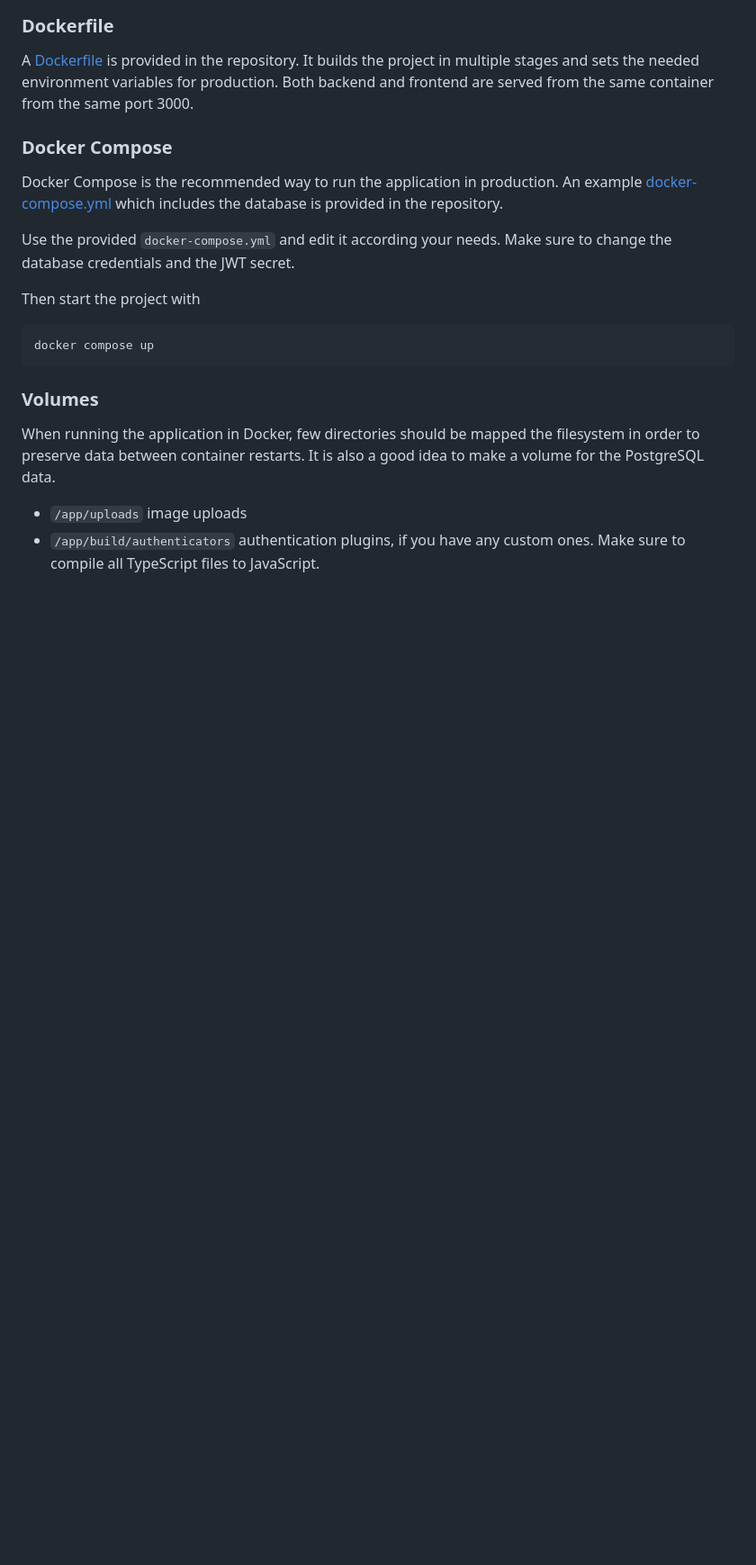
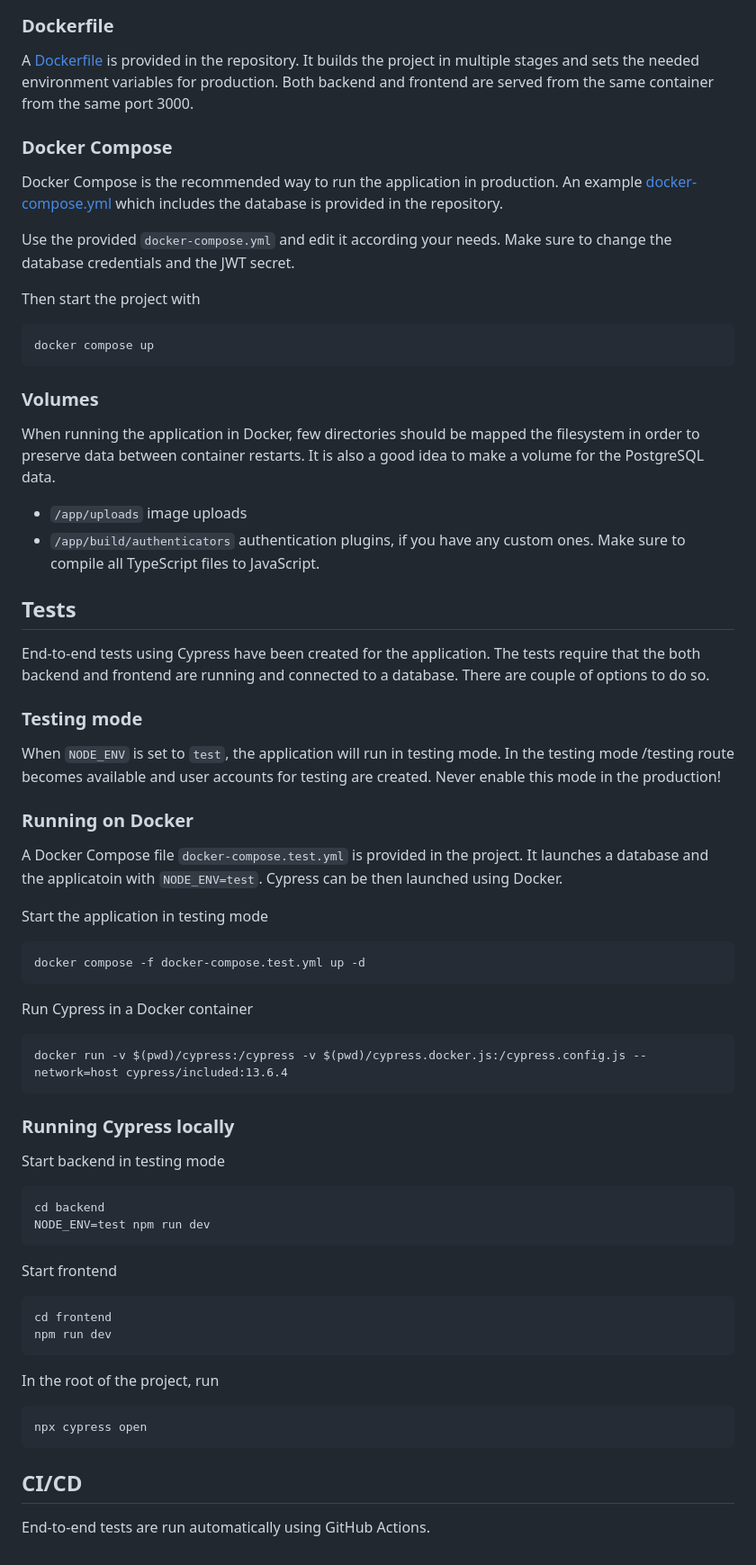
Before and after one commit to lukxsx/auction-platform, a Markdown page: README.md, the part around one of its changes. Shown at 90% size. Drawn GitHub-style; blank space fills up the shorter version.

```diff
--- a/README.md
+++ b/README.md
@@ -96,3 +100,42 @@ It is also a good idea to make a volume for the PostgreSQL data.
 
 * `/app/uploads` image uploads
 * `/app/build/authenticators` authentication plugins, if you have any custom ones. Make sure to compile all TypeScript files to JavaScript.
+
+## Tests
+End-to-end tests using Cypress have been created for the application. The tests require
+that the both backend and frontend are running and connected to a database. There are
+couple of options to do so.
+
+### Testing mode
+When `NODE_ENV` is set to `test`, the application will run in testing mode. In the testing mode /testing route becomes available and user accounts for testing are created.
+Never enable this mode in the production!
+
+### Running on Docker
+A Docker Compose file `docker-compose.test.yml` is provided in the project. It launches
+a database and the applicatoin with `NODE_ENV=test`. Cypress can be then launched using Docker.
+
+Start the application in testing mode
+
+    docker compose -f docker-compose.test.yml up -d
+
+Run Cypress in a Docker container
+
+    docker run -v $(pwd)/cypress:/cypress -v $(pwd)/cypress.docker.js:/cypress.config.js --network=host cypress/included:13.6.4
+
+### Running Cypress locally
+Start backend in testing mode
+
+    cd backend
+    NODE_ENV=test npm run dev
+
+Start frontend
+
+    cd frontend
+    npm run dev
+
+In the root of the project, run
+
+    npx cypress open
+
+## CI/CD
+End-to-end tests are run automatically using GitHub Actions.
```
Also changed, not shown: other parts of README.md (+15 -11 lines).
